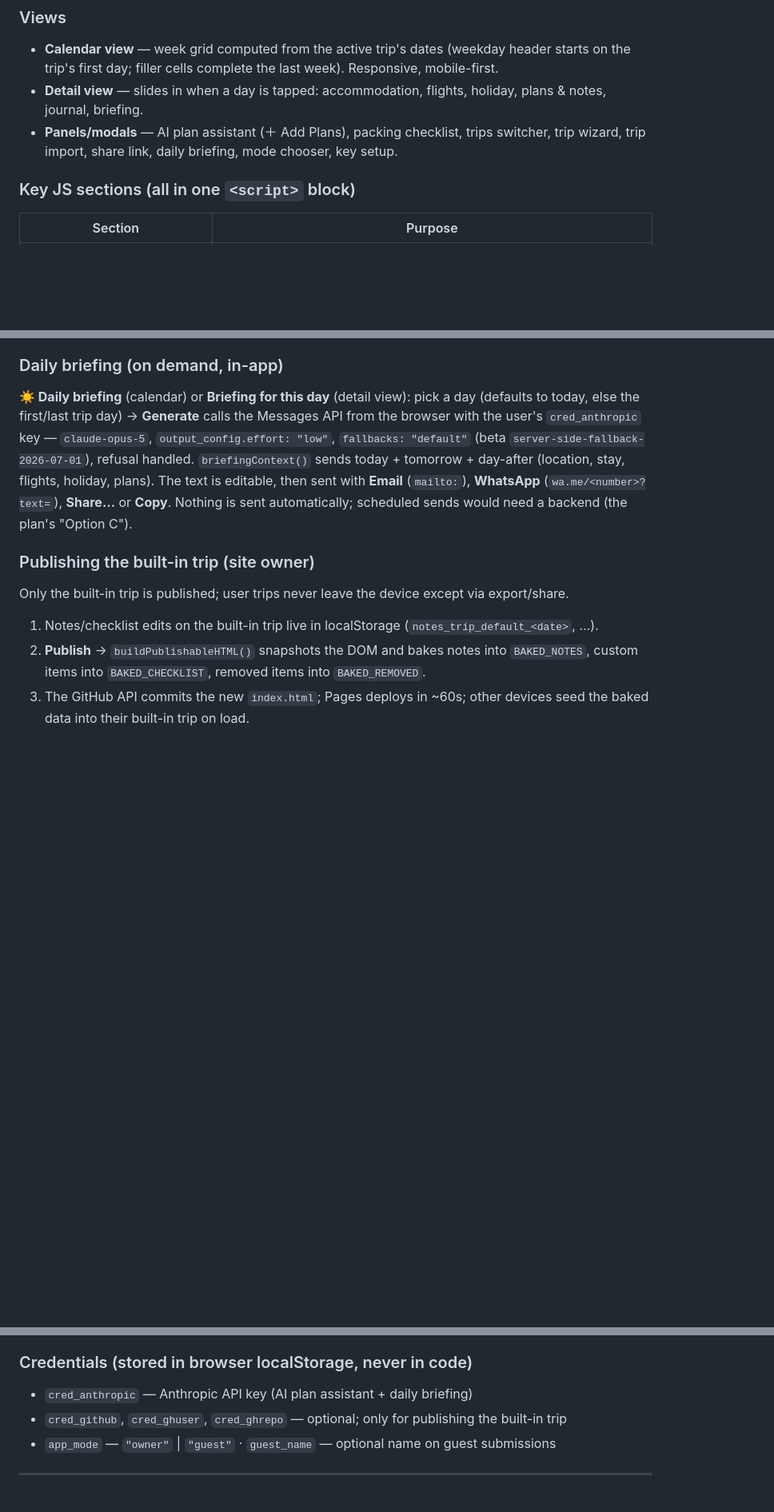
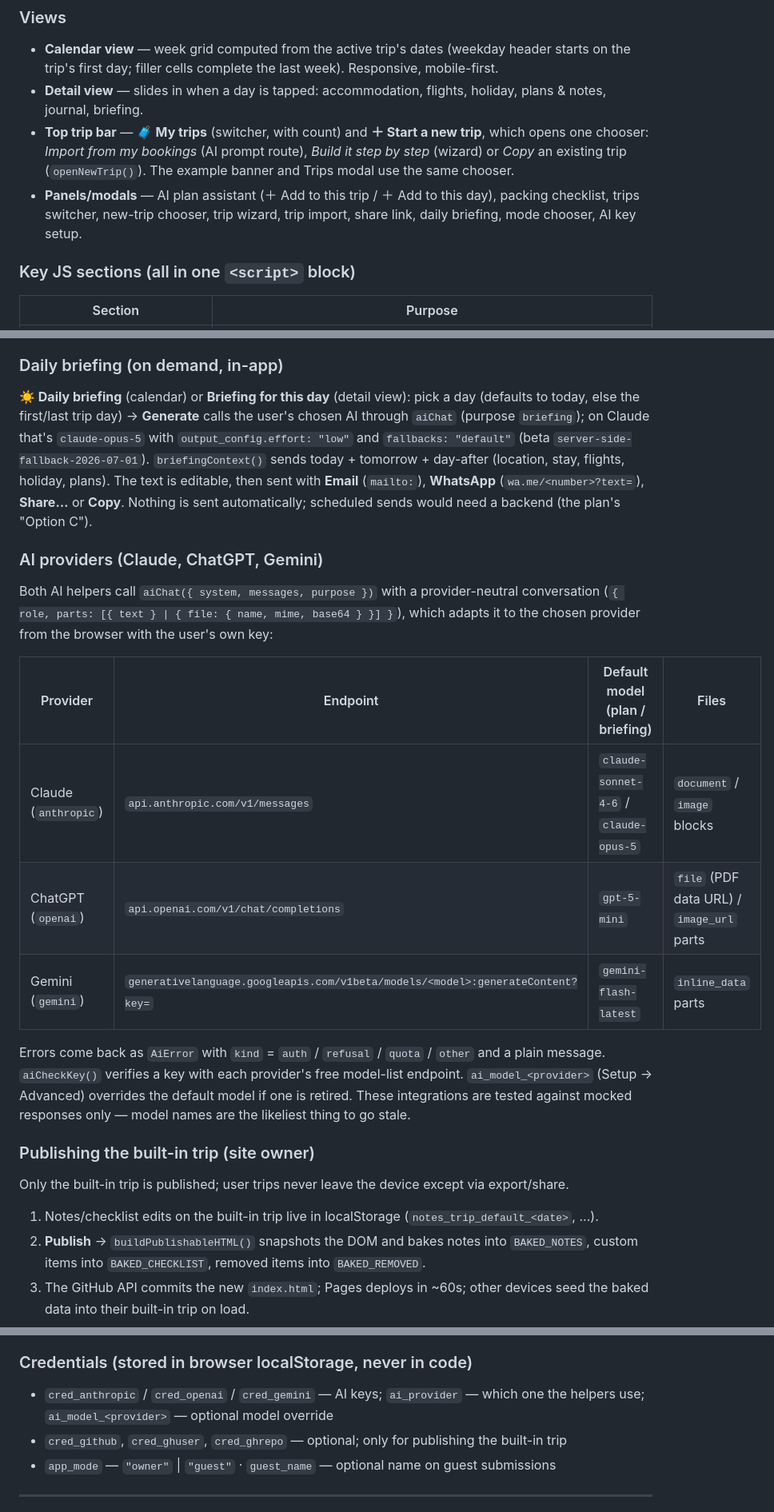
Before and after one commit to petecutter-eng/PeteandNickysTrip, a Markdown page: CLAUDE.md, 3 parts joined by grey strips. Shown at 80% size. GitHub-like rendering; blank space fills up the shorter version.

```diff
--- a/CLAUDE.md
+++ b/CLAUDE.md
@@ -34,7 +34,8 @@ Single file, no build step. The only external dependency is Google Fonts; share-
 ### Views
 - **Calendar view** — week grid computed from the active trip's dates (weekday header starts on the trip's first day; filler cells complete the last week). Responsive, mobile-first.
 - **Detail view** — slides in when a day is tapped: accommodation, flights, holiday, plans & notes, journal, briefing.
-- **Panels/modals** — AI plan assistant (＋ Add Plans), packing checklist, trips switcher, trip wizard, trip import, share link, daily briefing, mode chooser, key setup.
+- **Top trip bar** — **🧳 My trips** (switcher, with count) and **＋ Start a new trip**, which opens one chooser: *Import from my bookings* (AI prompt route), *Build it step by step* (wizard) or *Copy* an existing trip (`openNewTrip()`). The example banner and Trips modal use the same chooser.
+- **Panels/modals** — AI plan assistant (＋ Add to this trip / ＋ Add to this day), packing checklist, trips switcher, new-trip chooser, trip wizard, trip import, share link, daily briefing, mode chooser, AI key setup.
 
 ### Key JS sections (all in one `<script>` block)
 | Section | Purpose |
@@ -77,7 +79,18 @@ One portable JSON format (spec + AI prompt: `TRIP_IMPORT_FORMAT.md`) is used for
 - **Share link:** `?trip=` + `z` + base64url(deflate-raw JSON) (`j` = uncompressed fallback). Opening one shows the import preview.
 
 ### Daily briefing (on demand, in-app)
-**☀️ Daily briefing** (calendar) or **Briefing for this day** (detail view): pick a day (defaults to today, else the first/last trip day) → **Generate** calls the Messages API from the browser with the user's `cred_anthropic` key — `claude-opus-5`, `output_config.effort: "low"`, `fallbacks: "default"` (beta `server-side-fallback-2026-07-01`), refusal handled. `briefingContext()` sends today + tomorrow + day-after (location, stay, flights, holiday, plans). The text is editable, then sent with **Email** (`mailto:`), **WhatsApp** (`wa.me/<number>?text=`), **Share…** or **Copy**. Nothing is sent automatically; scheduled sends would need a backend (the plan's "Option C").
+**☀️ Daily briefing** (calendar) or **Briefing for this day** (detail view): pick a day (defaults to today, else the first/last trip day) → **Generate** calls the user's chosen AI through `aiChat` (purpose `briefing`); on Claude that's `claude-opus-5` with `output_config.effort: "low"` and `fallbacks: "default"` (beta `server-side-fallback-2026-07-01`). `briefingContext()` sends today + tomorrow + day-after (location, stay, flights, holiday, plans). The text is editable, then sent with **Email** (`mailto:`), **WhatsApp** (`wa.me/<number>?text=`), **Share…** or **Copy**. Nothing is sent automatically; scheduled sends would need a backend (the plan's "Option C").
+
+### AI providers (Claude, ChatGPT, Gemini)
+Both AI helpers call `aiChat({ system, messages, purpose })` with a provider-neutral conversation (`{ role, parts: [{ text } | { file: { name, mime, base64 } }] }`), which adapts it to the chosen provider from the browser with the user's own key:
+
+| Provider | Endpoint | Default model (plan / briefing) | Files |
+|---|---|---|---|
+| Claude (`anthropic`) | `api.anthropic.com/v1/messages` | `claude-sonnet-4-6` / `claude-opus-5` | `document` / `image` blocks |
+| ChatGPT (`openai`) | `api.openai.com/v1/chat/completions` | `gpt-5-mini` | `file` (PDF data URL) / `image_url` parts |
+| Gemini (`gemini`) | `generativelanguage.googleapis.com/v1beta/models/<model>:generateContent?key=` | `gemini-flash-latest` | `inline_data` parts |
+
+Errors come back as `AiError` with `kind` = `auth` / `refusal` / `quota` / `other` and a plain message. `aiCheckKey()` verifies a key with each provider's free model-list endpoint. `ai_model_<provider>` (Setup → Advanced) overrides the default model if one is retired. These integrations are tested against mocked responses only — model names are the likeliest thing to go stale.
 
 ### Publishing the built-in trip (site owner)
 Only the built-in trip is published; user trips never leave the device except via export/share.
@@ -90,7 +103,7 @@ Family members in guest mode can **Send my additions to Pete** (`?import=` link)
 > `buildPublishableHTML()` snapshots the live DOM, so publish with panels closed — `init()` defends against an open panel being baked in.
 
 ### Credentials (stored in browser localStorage, never in code)
-- `cred_anthropic` — Anthropic API key (AI plan assistant + daily briefing)
+- `cred_anthropic` / `cred_openai` / `cred_gemini` — AI keys; `ai_provider` — which one the helpers use; `ai_model_<provider>` — optional model override
 - `cred_github`, `cred_ghuser`, `cred_ghrepo` — optional; only for publishing the built-in trip
 - `app_mode` — `"owner"` | `"guest"` · `guest_name` — optional name on guest submissions
 
```
Also changed, not shown: other parts of CLAUDE.md (+6 -4 lines), APP_OVERVIEW.md (+4 -4 lines).
